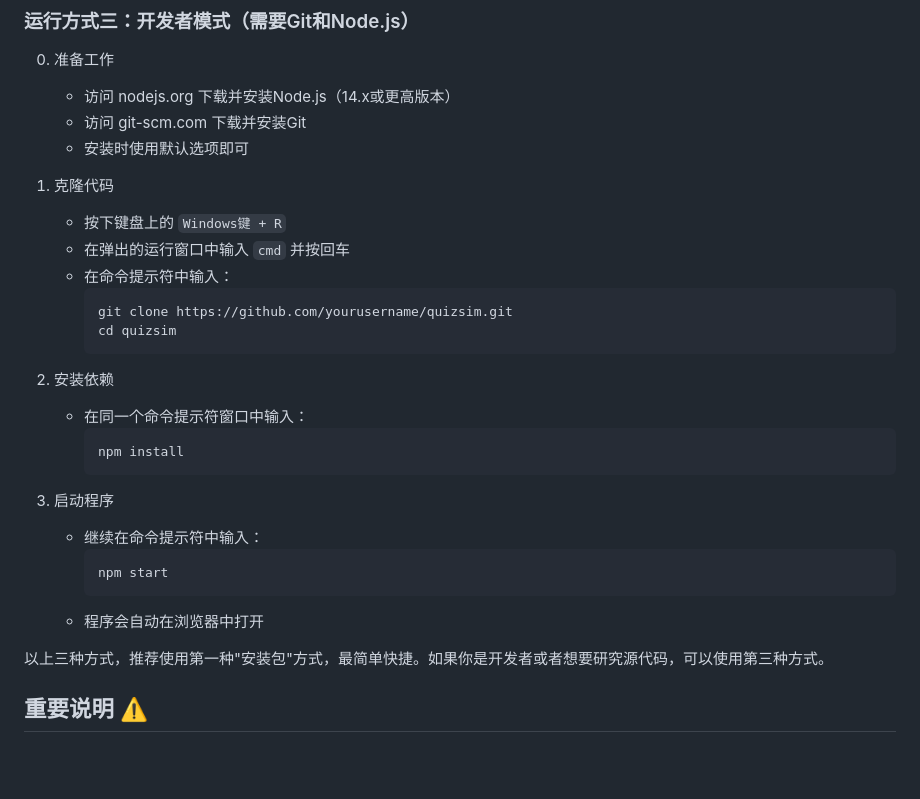
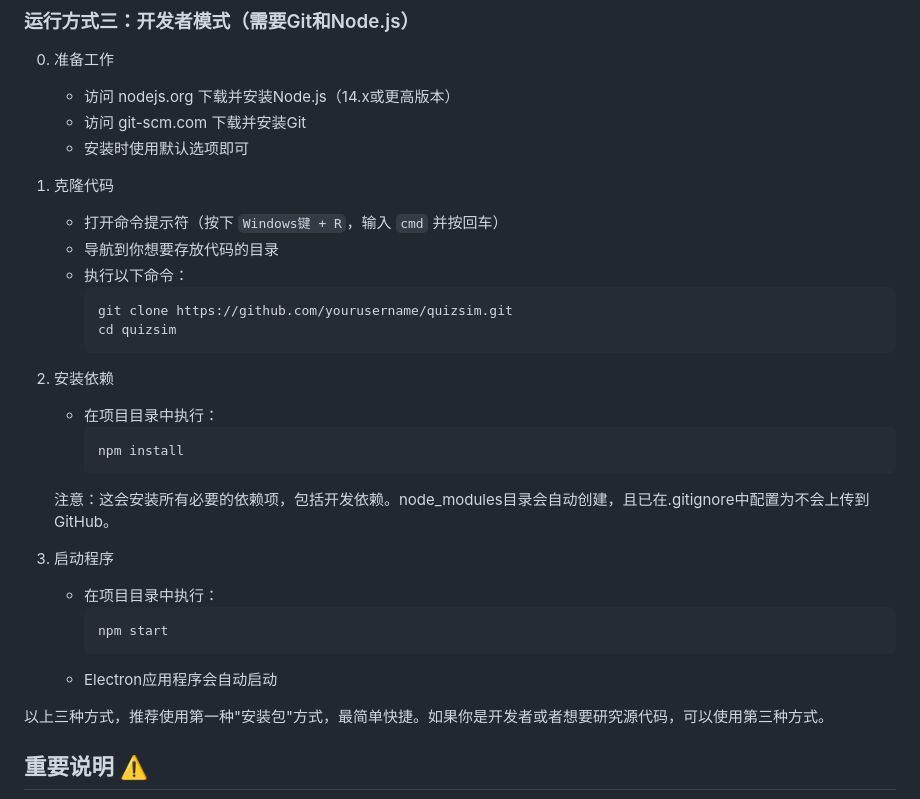
Before and after one commit to lawson2019/quizsim, a Markdown page: README.md, the part around the change. Drawn GitHub-style; blank space fills up the shorter version.

Commit message:
new readme

````diff
--- a/README.md
+++ b/README.md
@@ -55,26 +55,27 @@
    - 安装时使用默认选项即可
 
 1. 克隆代码
-   - 按下键盘上的 `Windows键 + R`
-   - 在弹出的运行窗口中输入 `cmd` 并按回车
-   - 在命令提示符中输入：
-     ```
-     git clone https://github.com/yourusername/quizsim.git
-     cd quizsim
-     ```
+   - 打开命令提示符（按下 `Windows键 + R`，输入 `cmd` 并按回车）
+   - 导航到你想要存放代码的目录
+   - 执行以下命令：
+      ```bash
+      git clone https://github.com/yourusername/quizsim.git
+      cd quizsim
+      ```
 
 2. 安装依赖
-   - 在同一个命令提示符窗口中输入：
-     ```
-     npm install
-     ```
+   - 在项目目录中执行：
+      ```bash
+      npm install
+      ```
+   注意：这会安装所有必要的依赖项，包括开发依赖。node_modules目录会自动创建，且已在.gitignore中配置为不会上传到GitHub。
 
 3. 启动程序
-   - 继续在命令提示符中输入：
-     ```
-     npm start
-     ```
-   - 程序会自动在浏览器中打开
+   - 在项目目录中执行：
+      ```bash
+      npm start
+      ```
+   - Electron应用程序会自动启动
 
 以上三种方式，推荐使用第一种"安装包"方式，最简单快捷。如果你是开发者或者想要研究源代码，可以使用第三种方式。
 ## 重要说明 ⚠️
````
